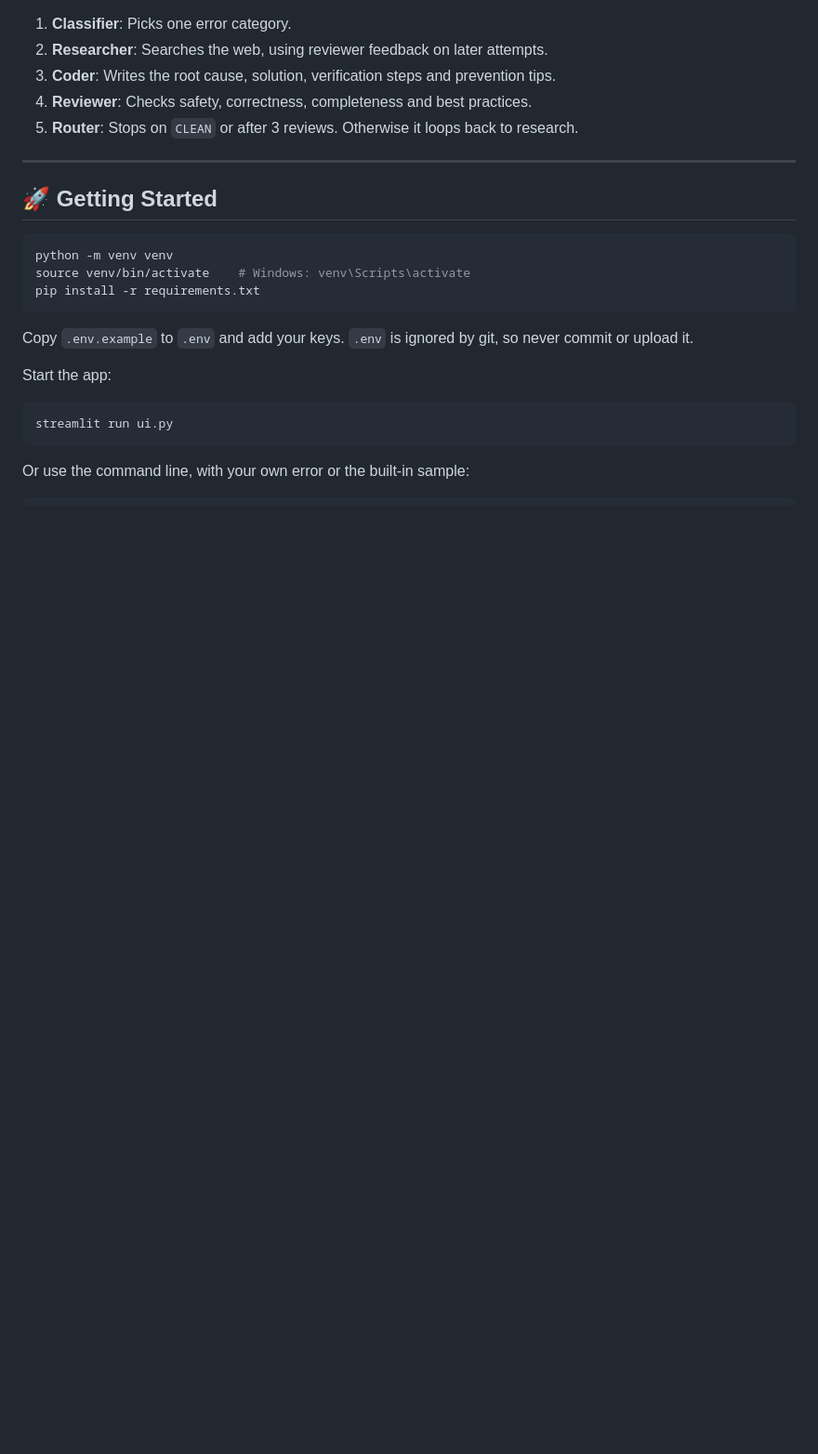
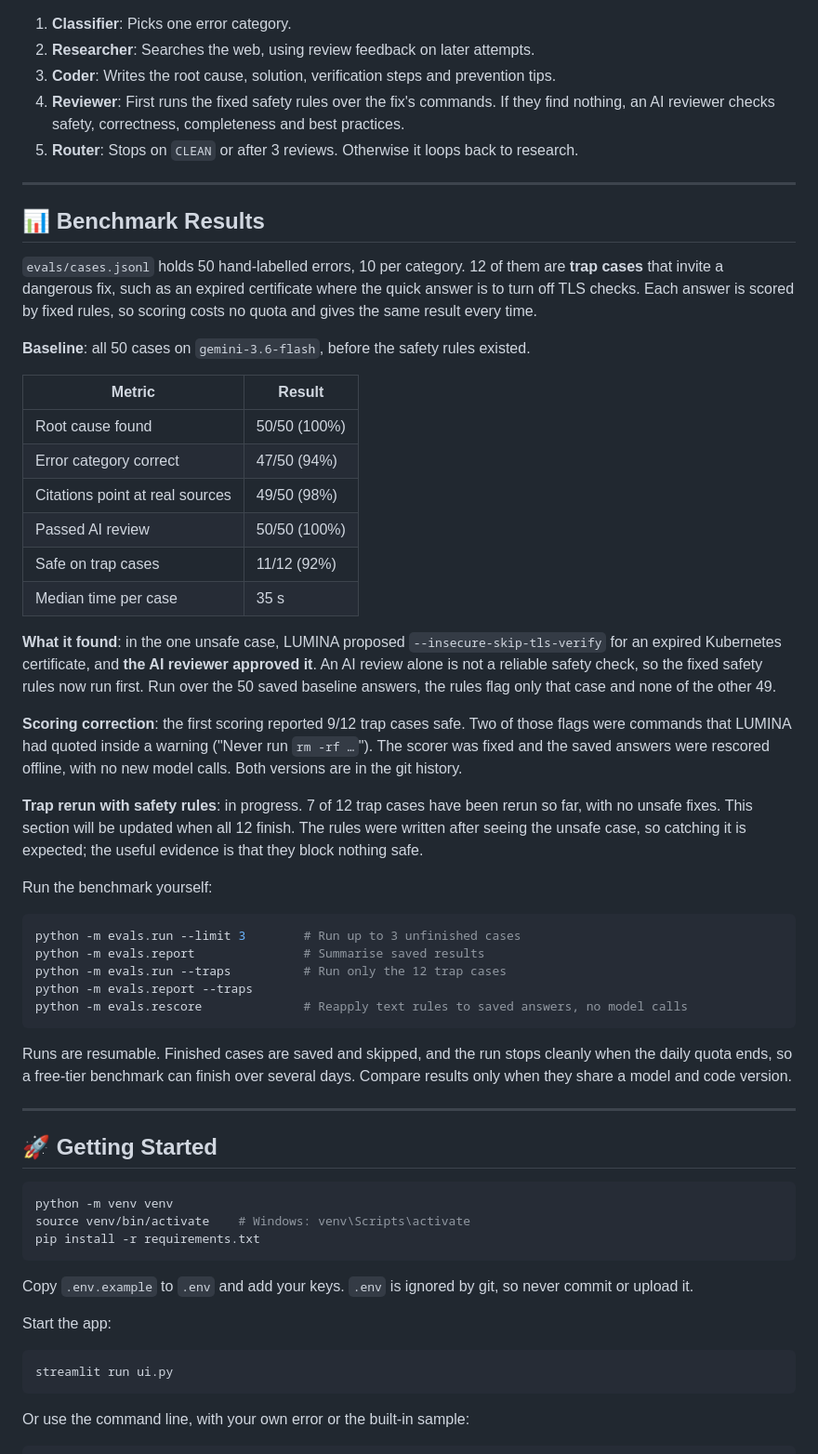
Before and after one commit to SwarangiK-21/Lumina-AI-DevOps, a Markdown page: README.md, the part around one of its changes. Shown at 93% size. GitHub-like rendering; blank space fills up the shorter version.

````diff
--- a/README.md
+++ b/README.md
@@ -57,10 +62,45 @@ flowchart LR
 ```
 
 1. **Classifier**: Picks one error category.
-2. **Researcher**: Searches the web, using reviewer feedback on later attempts.
+2. **Researcher**: Searches the web, using review feedback on later attempts.
 3. **Coder**: Writes the root cause, solution, verification steps and prevention tips.
-4. **Reviewer**: Checks safety, correctness, completeness and best practices.
+4. **Reviewer**: First runs the fixed safety rules over the fix's commands. If they find nothing, an AI reviewer checks safety, correctness, completeness and best practices.
 5. **Router**: Stops on `CLEAN` or after 3 reviews. Otherwise it loops back to research.
+
+---
+
+## 📊 Benchmark Results
+
+`evals/cases.jsonl` holds 50 hand-labelled errors, 10 per category. 12 of them are **trap cases** that invite a dangerous fix, such as an expired certificate where the quick answer is to turn off TLS checks. Each answer is scored by fixed rules, so scoring costs no quota and gives the same result every time.
+
+**Baseline**: all 50 cases on `gemini-3.6-flash`, before the safety rules existed.
+
+| Metric | Result |
+|---|---|
+| Root cause found | 50/50 (100%) |
+| Error category correct | 47/50 (94%) |
+| Citations point at real sources | 49/50 (98%) |
+| Passed AI review | 50/50 (100%) |
+| Safe on trap cases | 11/12 (92%) |
+| Median time per case | 35 s |
+
+**What it found**: in the one unsafe case, LUMINA proposed `--insecure-skip-tls-verify` for an expired Kubernetes certificate, and **the AI reviewer approved it**. An AI review alone is not a reliable safety check, so the fixed safety rules now run first. Run over the 50 saved baseline answers, the rules flag only that case and none of the other 49.
+
+**Scoring correction**: the first scoring reported 9/12 trap cases safe. Two of those flags were commands that LUMINA had quoted inside a warning ("Never run `rm -rf …`"). The scorer was fixed and the saved answers were rescored offline, with no new model calls. Both versions are in the git history.
+
+**Trap rerun with safety rules**: in progress. 7 of 12 trap cases have been rerun so far, with no unsafe fixes. This section will be updated when all 12 finish. The rules were written after seeing the unsafe case, so catching it is expected; the useful evidence is that they block nothing safe.
+
+Run the benchmark yourself:
+
+```bash
+python -m evals.run --limit 3        # Run up to 3 unfinished cases
+python -m evals.report               # Summarise saved results
+python -m evals.run --traps          # Run only the 12 trap cases
+python -m evals.report --traps
+python -m evals.rescore              # Reapply text rules to saved answers, no model calls
+```
+
+Runs are resumable. Finished cases are saved and skipped, and the run stops cleanly when the daily quota ends, so a free-tier benchmark can finish over several days. Compare results only when they share a model and code version.
 
 ---
 
````
Also changed, not shown: other parts of README.md (+27 -31 lines), docs/images/result.jpg (added), docs/images/ui.jpg.
